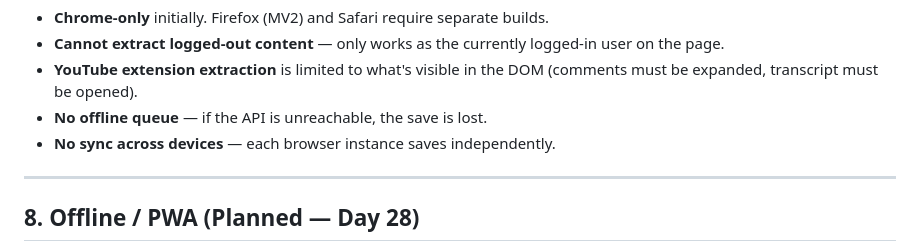
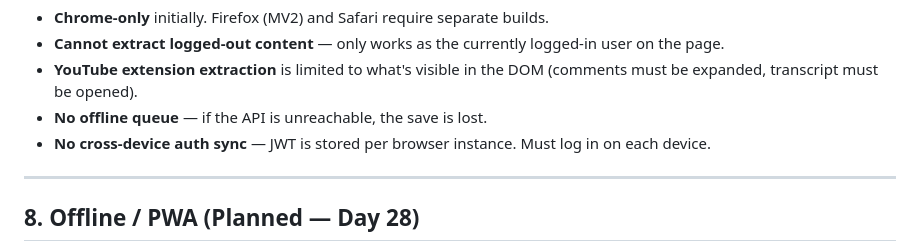
Before and after one commit to Sumedhvats/Notable, a Markdown page: FEATURES.md, the part around the change. GitHub-like rendering.

Commit message:
fix: extension cross-device limitation

```diff
--- a/FEATURES.md
+++ b/FEATURES.md
@@ -157,7 +157,7 @@
 - **Cannot extract logged-out content** — only works as the currently logged-in user on the page.
 - **YouTube extension extraction** is limited to what's visible in the DOM (comments must be expanded, transcript must be opened).
 - **No offline queue** — if the API is unreachable, the save is lost.
-- **No sync across devices** — each browser instance saves independently.
+- **No cross-device auth sync** — JWT is stored per browser instance. Must log in on each device.
 
 ---
 
```
